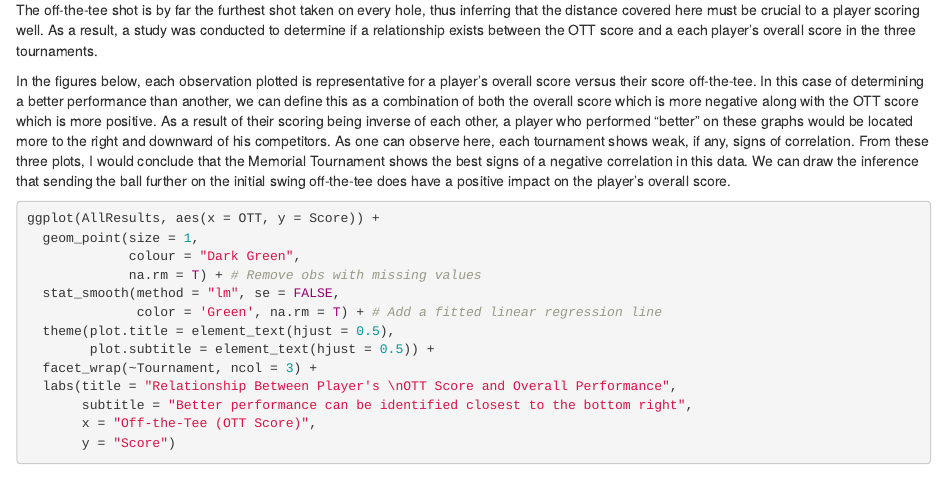
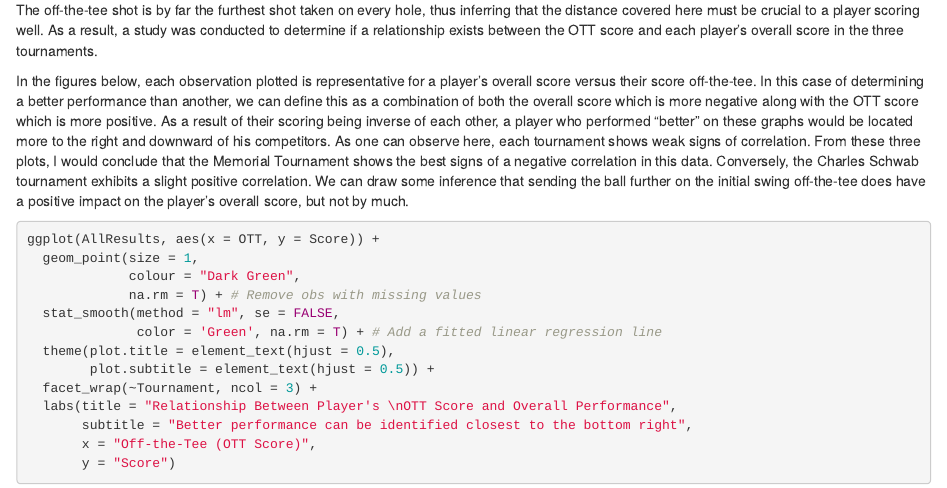
Before and after one commit to chadhardin/ProjectTeam13-3, an R Markdown document (FinalProject.Rmd): the page in a window 1100 px wide, from 2360 px down. Rendered offline with R 4.5, knitr and Pandoc, with nearby package versions.

Commit message:
Graph 2 Description Update

````diff
--- a/FinalProject.Rmd
+++ b/FinalProject.Rmd
@@ -91,9 +91,9 @@ AllResults %>%
 #### Question 2
 #### Does a higher off-the-tee (OTT) score share a positive correlation with a better performance of the player for each of the three tournaments?
 
-The off-the-tee shot is by far the furthest shot taken on every hole, thus inferring that the distance covered here must be crucial to a player scoring well. As a result, a study was conducted to determine if a relationship exists between the OTT score and a each player's overall score in the three tournaments.
+The off-the-tee shot is by far the furthest shot taken on every hole, thus inferring that the distance covered here must be crucial to a player scoring well. As a result, a study was conducted to determine if a relationship exists between the OTT score and each player's overall score in the three tournaments.
 
-In the figures below, each observation plotted is representative for a player's overall score versus their score off-the-tee. In this case of determining a better performance than another, we can define this as a combination of both the overall score which is more negative along with the OTT score which is more positive. As a result of their scoring being inverse of each other, a player who performed "better" on these graphs would be located more to the right and downward of his competitors. As one can observe here, each tournament shows weak, if any, signs of correlation. From these three plots, I would conclude that the Memorial Tournament shows the best signs of a negative correlation in this data. We can draw the inference that sending the ball further on the initial swing off-the-tee does have a positive impact on the player's overall score.
+In the figures below, each observation plotted is representative for a player's overall score versus their score off-the-tee. In this case of determining a better performance than another, we can define this as a combination of both the overall score which is more negative along with the OTT score which is more positive. As a result of their scoring being inverse of each other, a player who performed "better" on these graphs would be located more to the right and downward of his competitors. As one can observe here, each tournament shows weak signs of correlation. From these three plots, I would conclude that the Memorial Tournament shows the best signs of a negative correlation in this data. Conversely, the Charles Schwab tournament exhibits a slight positive correlation. We can draw some inference that sending the ball further on the initial swing off-the-tee does have a positive impact on the player's overall score, but not by much.
 ```{r}
 ggplot(AllResults, aes(x = OTT, y = Score)) +
   geom_point(size = 1,
````
